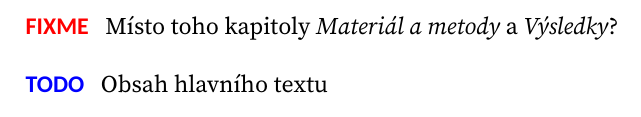
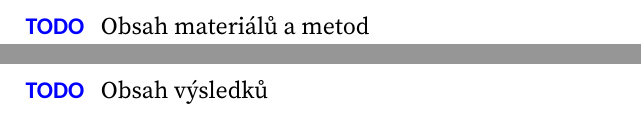
Before and after one commit to brona-ruzicka/maturitni-prace, a LaTeX document (main.tex, which reads chapters/hlavnitext.tex, chapters/materialametody.tex, chapters/vysledky.tex): part of page 7 of 9 before the commit and two parts of pages 7 and 8 of 10 after it, the two joined at a grey line, cut at the place of the change. Compiled offline with XeLaTeX; a LaTeX package or settings file that is missing is left out.

Commit message:
Split hlavní text into separate files

```diff
--- a/chapters/hlavnitext.tex
+++ /dev/null
@@ -1,5 +0,0 @@
-\chapter{Hlavní text}
-
-\fixme{ Místo toho kapitoly \emph{Materiál a metody} a \emph{Výsledky}? }
-
-\todo{ Obsah hlavního textu }
--- /dev/null
+++ b/chapters/materialametody.tex
@@ -0,0 +1,3 @@
+\chapter{Materiál a metody}
+
+\todo{ Obsah materiálů a metod }
--- /dev/null
+++ b/chapters/vysledky.tex
@@ -0,0 +1,3 @@
+\chapter{Výsledky}
+
+\todo{ Obsah výsledků }
```
Also changed, not shown: main.tex (+2 -1 lines).
